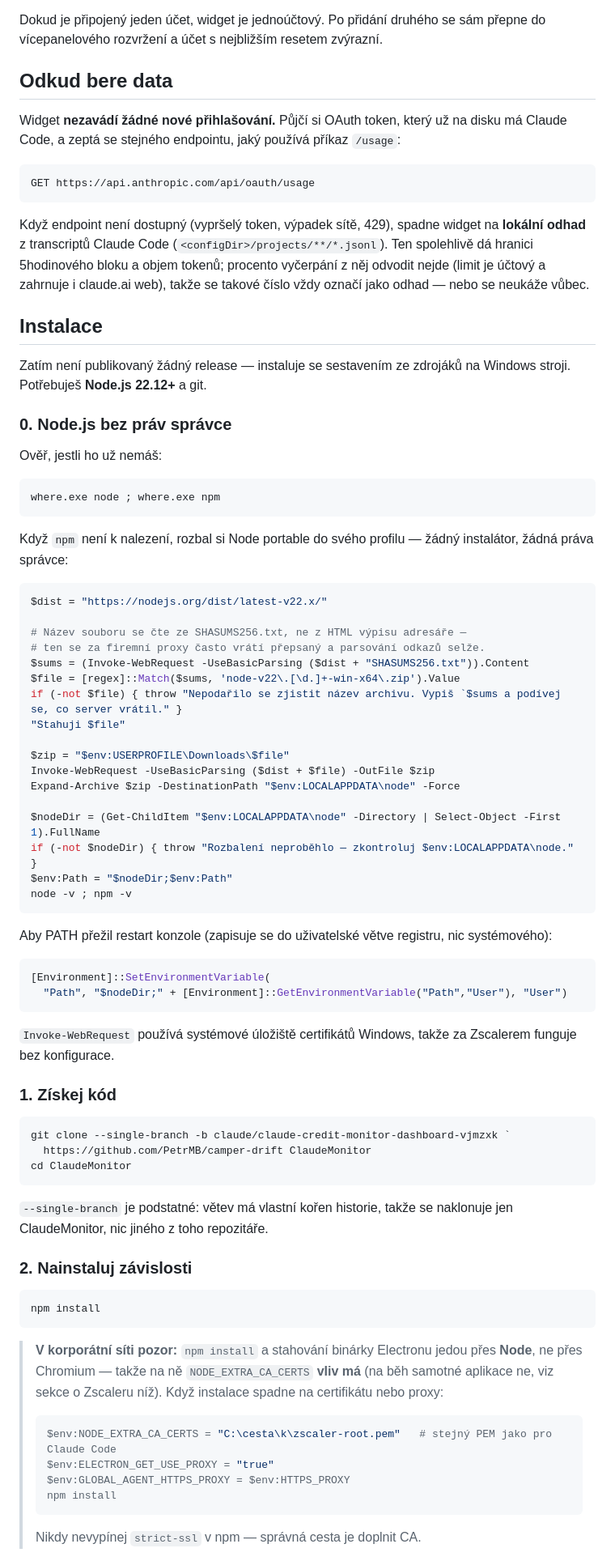
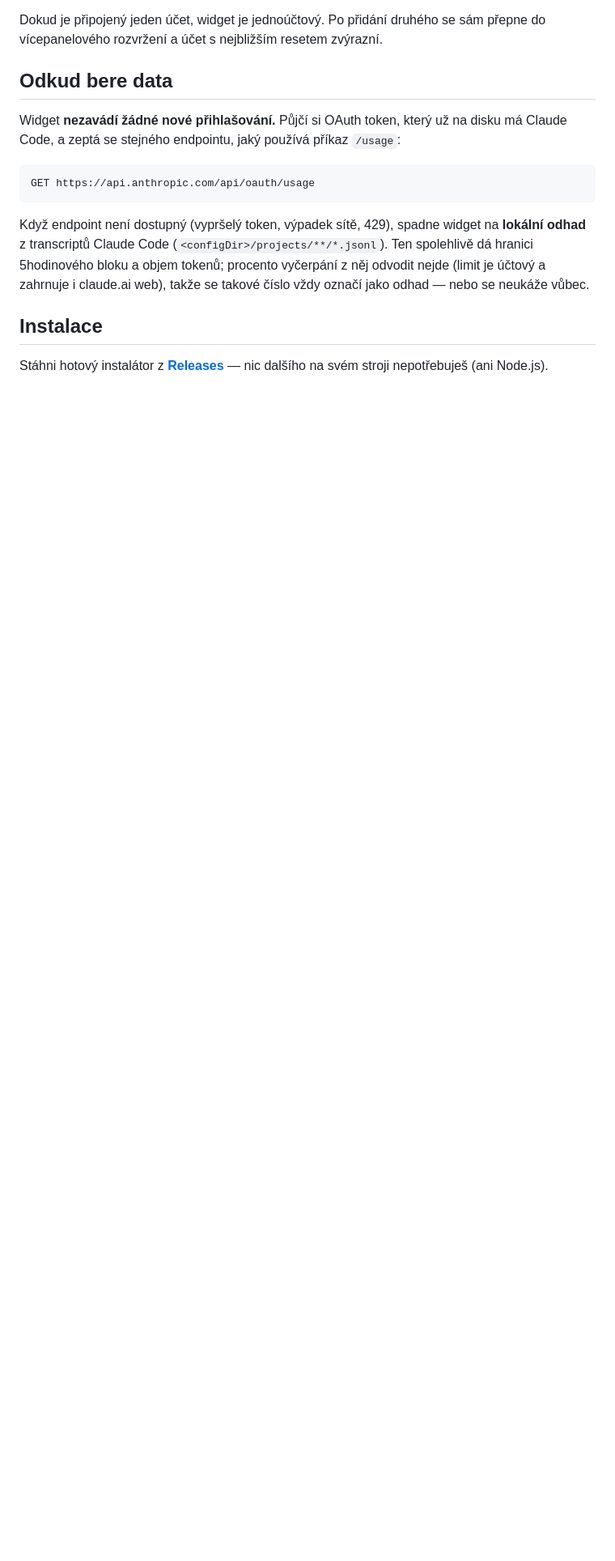
Before and after one commit to PetrMB/camper-drift, a Markdown page: README.md, the part around one of its changes. Shown at 81% size. Drawn GitHub-style; blank space fills up the shorter version.

Commit message:
README: instalace ze stažené binárky, build ze zdrojáků přesunut do sekce Vývoj

````diff
--- a/README.md
+++ b/README.md
@@ -37,79 +37,6 @@ takové číslo vždy označí jako odhad — nebo se neukáže vůbec.
 
 ## Instalace
 
-Zatím není publikovaný žádný release — instaluje se sestavením ze zdrojáků
-na Windows stroji. Potřebuješ **Node.js 22.12+** a git.
+Stáhni hotový instalátor z **[Releases](https://github.com/PetrMB/camper-drift/releases/tag/claudemonitor-v0.1.0)**
+— nic dalšího na svém stroji nepotřebuješ (ani Node.js).
 
-### 0. Node.js bez práv správce
-
-Ověř, jestli ho už nemáš:
-
-```powershell
-where.exe node ; where.exe npm
-```
-
-Když `npm` není k nalezení, rozbal si Node portable do svého profilu —
-žádný instalátor, žádná práva správce:
-
-```powershell
-$dist = "https://nodejs.org/dist/latest-v22.x/"
-
-# Název souboru se čte ze SHASUMS256.txt, ne z HTML výpisu adresáře —
-# ten se za firemní proxy často vrátí přepsaný a parsování odkazů selže.
-$sums = (Invoke-WebRequest -UseBasicParsing ($dist + "SHASUMS256.txt")).Content
-$file = [regex]::Match($sums, 'node-v22\.[\d.]+-win-x64\.zip').Value
-if (-not $file) { throw "Nepodařilo se zjistit název archivu. Vypiš `$sums a podívej se, co server vrátil." }
-"Stahuji $file"
-
-$zip = "$env:USERPROFILE\Downloads\$file"
-Invoke-WebRequest -UseBasicParsing ($dist + $file) -OutFile $zip
-Expand-Archive $zip -DestinationPath "$env:LOCALAPPDATA\node" -Force
-
-$nodeDir = (Get-ChildItem "$env:LOCALAPPDATA\node" -Directory | Select-Object -First 1).FullName
-if (-not $nodeDir) { throw "Rozbalení neproběhlo — zkontroluj $env:LOCALAPPDATA\node." }
-$env:Path = "$nodeDir;$env:Path"
-node -v ; npm -v
-```
-
-Aby PATH přežil restart konzole (zapisuje se do uživatelské větve registru,
-nic systémového):
-
-```powershell
-[Environment]::SetEnvironmentVariable(
-  "Path", "$nodeDir;" + [Environment]::GetEnvironmentVariable("Path","User"), "User")
-```
-
-`Invoke-WebRequest` používá systémové úložiště certifikátů Windows, takže
-za Zscalerem funguje bez konfigurace.
-
-### 1. Získej kód
-
-```powershell
-git clone --single-branch -b claude/claude-credit-monitor-dashboard-vjmzxk `
-  https://github.com/PetrMB/camper-drift ClaudeMonitor
-cd ClaudeMonitor
-```
-
-`--single-branch` je podstatné: větev má vlastní kořen historie, takže se
-naklonuje jen ClaudeMonitor, nic jiného z toho repozitáře.
-
-### 2. Nainstaluj závislosti
-
-```powershell
-npm install
-```
-
-> **V korporátní síti pozor:** `npm install` a stahování binárky Electronu jedou
-> přes **Node**, ne přes Chromium — takže na ně `NODE_EXTRA_CA_CERTS` **vliv má**
-> (na běh samotné aplikace ne, viz sekce o Zscaleru níž). Když instalace spadne
-> na certifikátu nebo proxy:
->
-> ```powershell
-> $env:NODE_EXTRA_CA_CERTS = "C:\cesta\k\zscaler-root.pem"   # stejný PEM jako pro Claude Code
-> $env:ELECTRON_GET_USE_PROXY = "true"
-> $env:GLOBAL_AGENT_HTTPS_PROXY = $env:HTTPS_PROXY
-> npm install
-> ```
->
-> Nikdy nevypínej `strict-ssl` v npm — správná cesta je doplnit CA.
-
````
Also changed, not shown: other parts of README.md (+37 -33 lines).
